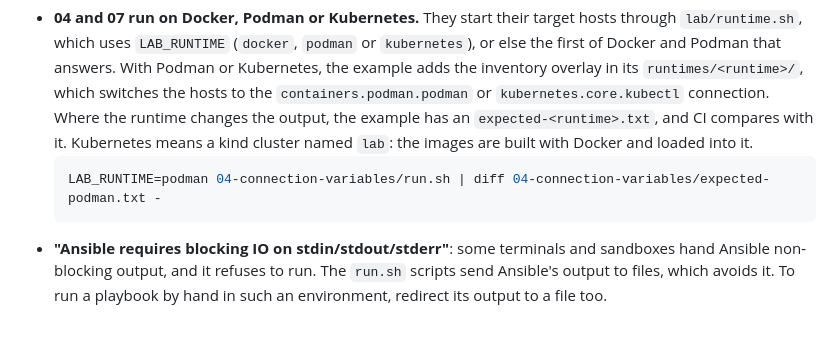
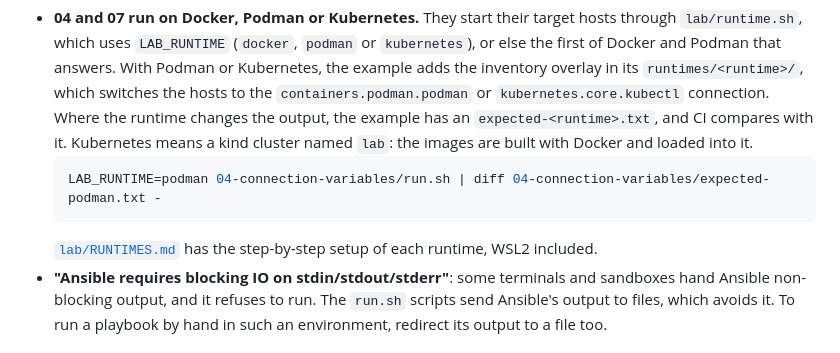
Before and after one commit to abdelhousni/ansible-inventory-series, a Markdown page: README.md, the part around the change. GitHub-like rendering.

````diff
--- a/README.md
+++ b/README.md
@@ -115,6 +115,7 @@ Two things to know:
   ```sh
   LAB_RUNTIME=podman 04-connection-variables/run.sh | diff 04-connection-variables/expected-podman.txt -
   ```
+  [`lab/RUNTIMES.md`](lab/RUNTIMES.md) has the step-by-step setup of each runtime, WSL2 included.
 - **"Ansible requires blocking IO on stdin/stdout/stderr"**: some terminals
   and sandboxes hand Ansible non-blocking output, and it refuses to run.
   The `run.sh` scripts send Ansible's output to files, which avoids it.
````
Also changed, not shown: lab/RUNTIMES.md (added, +136 -0 lines).
